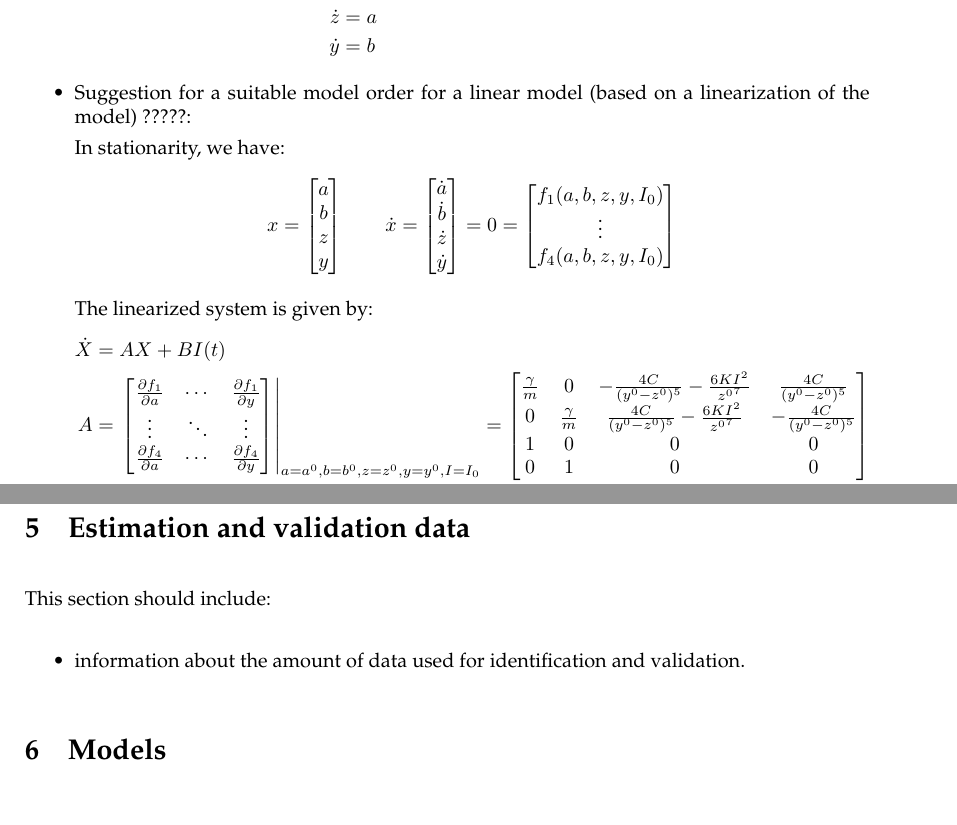
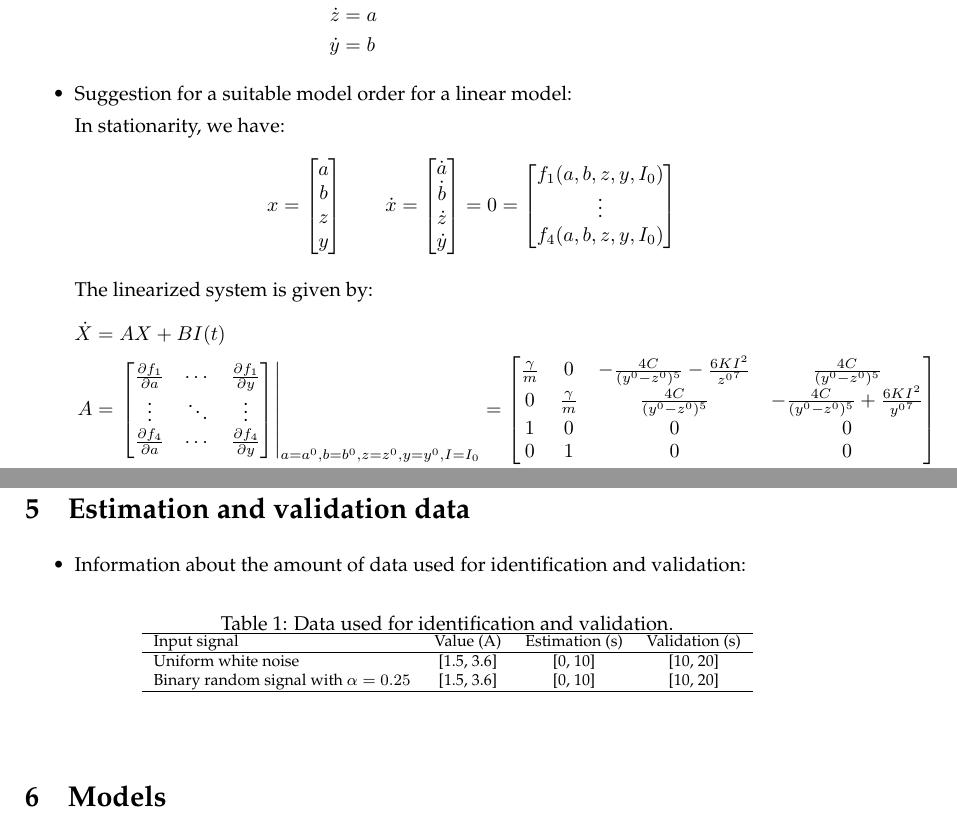
Before and after one commit to JasperRice/EL2820-Lab3, a LaTeX document (Report/latex_report_2017/report template latex.tex): two parts of pages 2 and 5 of 6, joined at a grey line, cut so that both start at the same text, the shorter picture padded with empty space. Compiled offline with pdfLaTeX.

Commit message:
Complete Estimation and validation data section

```diff
--- a/Report/latex_report_2017/report template latex.tex
+++ b/Report/latex_report_2017/report template latex.tex
@@ -68,7 +68,7 @@ escapeinside={\%*}{*)}, % if you want to add a comment within your code
 		\dot{z} &= a \\
 		\dot{y} &= b
 	\end{align*}
-	\item Suggestion for a suitable model order for a linear model (based on a linearization of the model) ?????:
+	\item Suggestion for a suitable model order for a linear model:
 	\par In stationarity, we have:
 	\begin{align*}
 		x &= \begin{bmatrix} a \\ b \\ z \\ y \end{bmatrix} \qquad \dot{x} = \begin{bmatrix} \dot{a} \\ \dot{b} \\ \dot{z} \\ \dot{y} \end{bmatrix} = 0 = \begin{bmatrix} f_{1}(a, b, z, y, I_{0}) \\ \vdots \\ f_{4}(a, b, z, y, I_{0}) \end{bmatrix}
@@ -76,7 +76,7 @@ escapeinside={\%*}{*)}, % if you want to add a comment within your code
 	\par The linearized system is given by:
 	\begin{align*}
 		\dot{X} &= A X + B I(t) \\
-		A &= \left. \begin{bmatrix} \frac{\partial f_{1}}{\partial a} & \cdots & \frac{\partial f_{1}}{\partial y} \\ \vdots & \ddots & \vdots \\ \frac{\partial f_{4}}{\partial a} & \cdots & \frac{\partial f_{4}}{\partial y} \end{bmatrix} \right|_{a = a^{0}, b = b^{0}, z = z^{0}, y = y^{0}, I = I_{0}} = \begin{bmatrix} \frac{\gamma}{m} & 0 & - \frac{4 C}{(y^{0} - z^{0})^{5}} - \frac{6 K I^{2}}{{z^{0}}^{7}} & \frac{4 C}{(y^{0} - z^{0})^{5}} \\ 0 & \frac{\gamma}{m} & \frac{4 C}{(y^{0} - z^{0})^{5}} - \frac{6 K I^{2}}{{z^{0}}^{7}} & - \frac{4 C}{(y^{0} - z^{0})^{5}} \\ 1 & 0 & 0 & 0 \\ 0 & 1 & 0 & 0 \end{bmatrix} \\
+		A &= \left. \begin{bmatrix} \frac{\partial f_{1}}{\partial a} & \cdots & \frac{\partial f_{1}}{\partial y} \\ \vdots & \ddots & \vdots \\ \frac{\partial f_{4}}{\partial a} & \cdots & \frac{\partial f_{4}}{\partial y} \end{bmatrix} \right|_{a = a^{0}, b = b^{0}, z = z^{0}, y = y^{0}, I = I_{0}} = \begin{bmatrix} \frac{\gamma}{m} & 0 & - \frac{4 C}{(y^{0} - z^{0})^{5}} - \frac{6 K I^{2}}{{z^{0}}^{7}} & \frac{4 C}{(y^{0} - z^{0})^{5}} \\ 0 & \frac{\gamma}{m} & \frac{4 C}{(y^{0} - z^{0})^{5}} & - \frac{4 C}{(y^{0} - z^{0})^{5}} + \frac{6 K I^{2}}{{y^{0}}^{7}} \\ 1 & 0 & 0 & 0 \\ 0 & 1 & 0 & 0 \end{bmatrix} \\
 		B &= \left. \begin{bmatrix} \frac{\partial f_{1}}{\partial I} \\ \vdots \\ \frac{\partial f_{4}}{\partial I} \end{bmatrix} \right|_{a = a^{0}, b = b^{0}, z = z^{0}, y = y^{0}, I = I_{0}} = \begin{bmatrix} \frac{2 K I}{{z^{0}}^{6}} \\ - \frac{2 K I}{{z^{0}}^{6}} \\ 0 \\ 0 \end{bmatrix}
 	\end{align*}
     \item Motivation for suggested model order:
@@ -157,9 +156,22 @@ This section should include:
 
 %%%%%%%%%%%%%%%%%%%%%%%%%%%%%%%%%%%%%%%%
 \section{Estimation and validation data}
-This section should include:
 \begin{itemize}
-    \item information about the amount of data used for identification and validation.
+    \item Information about the amount of data used for identification and validation:
+    \begin{table}[h]
+	    \footnotesize
+    	\centering
+    	\caption{Data used for identification and validation.}
+    	\label{table:data}
+    	\begin{tabular}{lccc}
+    	\hline
+    	Input signal & Value (A) & Estimation (s) & Validation (s) \\
+    	\hline
+    	Uniform white noise & [1.5, 3.6] & [0, 10] & [10, 20] \\
+    	Binary random signal with $\alpha = 0.25$ & [1.5, 3.6] & [0, 10] & [10, 20] \\
+    	\hline
+    	\end{tabular}
+    \end{table}
 \end{itemize}
 %%%%%%%%%%%%%%%%%%%%%%%%%%%%%%%%%%%%%%%%
 
```
Also changed, not shown: Report/latex_report_2017/grade_template.tex (+1 -1 lines), Report/latex_report_2017/chooseAlpha_0_25.eps (deleted), Report/latex_report_2017/report template latex.pdf, Report/latex_report_2017/report_template.pdf (added), Report/latex_report_2017/report template latex.tex (12 more changed lines), 5 other files.
